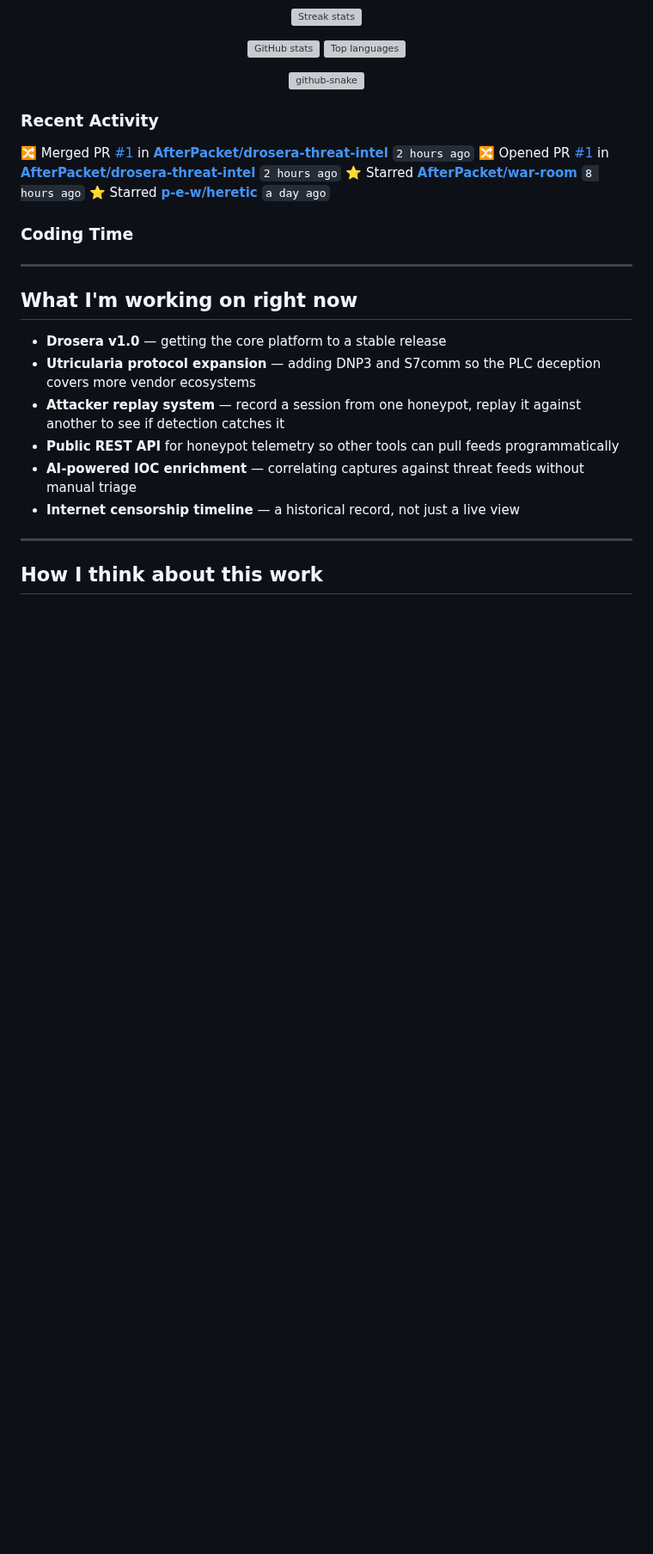
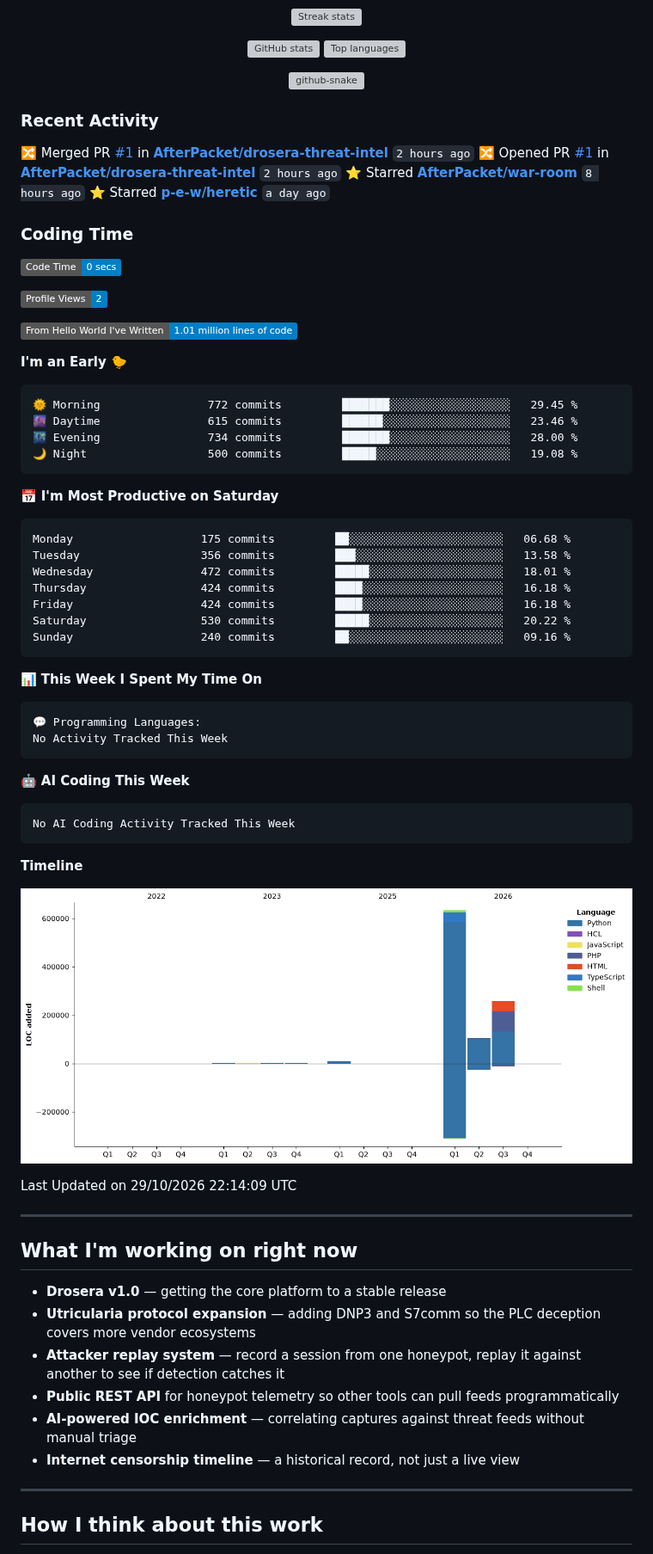
Before and after one commit to AfterPacket/AfterPacket, a Markdown page: README.md, the part around the change. Shown at 86% size. Rendered like a GitHub page; pictures changed too: assets/bar_graph.png (added); badges without logos; blank space fills up the shorter version; grey boxes are pictures that could not be loaded.

Commit message:
Updated with Dev Metrics

````diff
--- a/README.md
+++ b/README.md
@@ -240,6 +240,52 @@ every other flat-file CMS treated security as an afterthought.
 ### Coding Time
 
 <!--START_SECTION:waka-->
+![Code Time](http://img.shields.io/badge/Code%20Time-0%20secs-blue?style=flat)
+
+![Profile Views](http://img.shields.io/badge/Profile%20Views-2-blue?style=flat)
+
+![Lines of code](https://img.shields.io/badge/From%20Hello%20World%20I%27ve%20Written-1.01%20million%20lines%20of%20code-blue?style=flat)
+
+**I'm an Early 🐤**
+
+```text
+🌞 Morning                772 commits         ███████░░░░░░░░░░░░░░░░░░   29.45 %
+🌆 Daytime                615 commits         ██████░░░░░░░░░░░░░░░░░░░   23.46 %
+🌃 Evening                734 commits         ███████░░░░░░░░░░░░░░░░░░   28.00 %
+🌙 Night                  500 commits         █████░░░░░░░░░░░░░░░░░░░░   19.08 %
+```
+📅 **I'm Most Productive on Saturday**
+
+```text
+Monday                   175 commits         ██░░░░░░░░░░░░░░░░░░░░░░░   06.68 %
+Tuesday                  356 commits         ███░░░░░░░░░░░░░░░░░░░░░░   13.58 %
+Wednesday                472 commits         █████░░░░░░░░░░░░░░░░░░░░   18.01 %
+Thursday                 424 commits         ████░░░░░░░░░░░░░░░░░░░░░   16.18 %
+Friday                   424 commits         ████░░░░░░░░░░░░░░░░░░░░░   16.18 %
+Saturday                 530 commits         █████░░░░░░░░░░░░░░░░░░░░   20.22 %
+Sunday                   240 commits         ██░░░░░░░░░░░░░░░░░░░░░░░   09.16 %
+```
+
+
+📊 **This Week I Spent My Time On**
+
+```text
+💬 Programming Languages:
+No Activity Tracked This Week
+```
+
+🤖 **AI Coding This Week**
+
+```text
+No AI Coding Activity Tracked This Week
+```
+
+**Timeline**
+
+![Lines of Code chart](https://raw.githubusercontent.com/AfterPacket/AfterPacket/main/assets/bar_graph.png)
+
+
+ Last Updated on 29/10/2026 22:14:09 UTC
 <!--END_SECTION:waka-->
 
 ---
````
